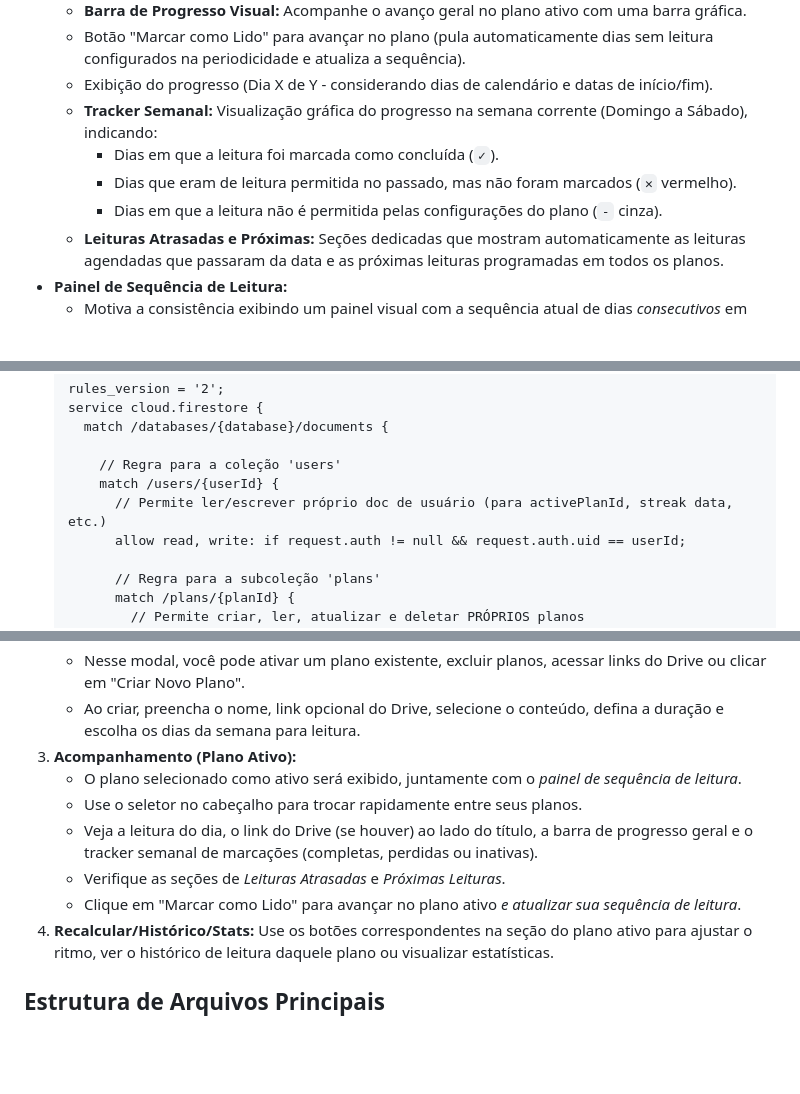
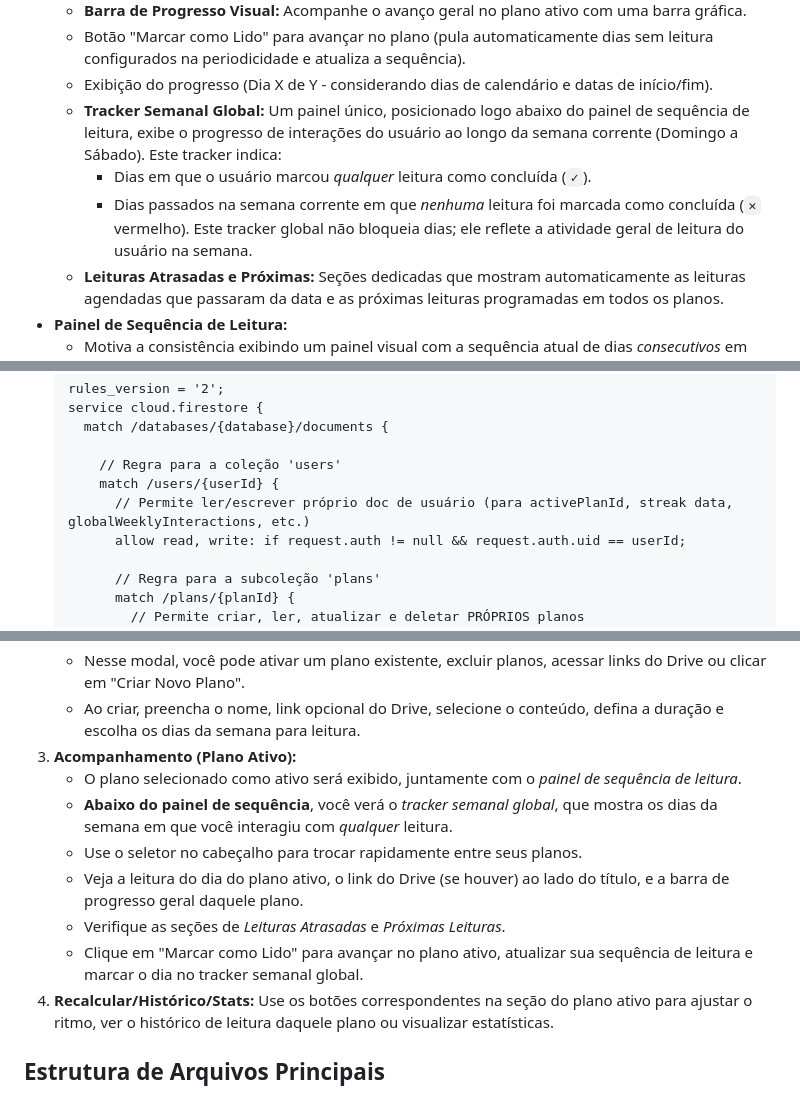
Before and after one commit to Fernnog/Plano-leitura-Biblia, a Markdown page: README.md, 3 parts joined by grey strips. Drawn GitHub-style; blank space fills up the shorter version.

```diff
--- a/README.md
+++ b/README.md
@@ -32,10 +32,12 @@ Este projeto é uma aplicação web interativa que permite aos usuários criar,
     *   **Barra de Progresso Visual:** Acompanhe o avanço geral no plano ativo com uma barra gráfica.
     *   Botão "Marcar como Lido" para avançar no plano (pula automaticamente dias sem leitura configurados na periodicidade e atualiza a sequência).
     *   Exibição do progresso (Dia X de Y - considerando dias de calendário e datas de início/fim).
-    *   **Tracker Semanal:** Visualização gráfica do progresso na semana corrente (Domingo a Sábado), indicando:
-        *   Dias em que a leitura foi marcada como concluída (`✓`).
-        *   Dias que eram de leitura permitida no passado, mas não foram marcados (`✕` vermelho).
-        *   Dias em que a leitura não é permitida pelas configurações do plano (`-` cinza).
+    *   <!-- MODIFICADO -->
+        **Tracker Semanal Global:** Um painel único, posicionado logo abaixo do painel de sequência de leitura, exibe o progresso de interações do usuário ao longo da semana corrente (Domingo a Sábado). Este tracker indica:
+        *   Dias em que o usuário marcou *qualquer* leitura como concluída (`✓`).
+        *   Dias passados na semana corrente em que *nenhuma* leitura foi marcada como concluída (`✕` vermelho).
+        Este tracker global não bloqueia dias; ele reflete a atividade geral de leitura do usuário na semana.
+        <!-- /MODIFICADO -->
     *   **Leituras Atrasadas e Próximas:** Seções dedicadas que mostram automaticamente as leituras agendadas que passaram da data e as próximas leituras programadas em todos os planos.
 *   **Painel de Sequência de Leitura:**
     *   Motiva a consistência exibindo um painel visual com a sequência atual de dias *consecutivos* em que o usuário interagiu com a leitura (usando "Marcar como Lido" em qualquer plano).
@@ -84,7 +86,7 @@ Para executar este projeto localmente ou fazer o deploy, você precisará config
 
         // Regra para a coleção 'users'
         match /users/{userId} {
-          // Permite ler/escrever próprio doc de usuário (para activePlanId, streak data, etc.)
+          // Permite ler/escrever próprio doc de usuário (para activePlanId, streak data, globalWeeklyInteractions, etc.)
           allow read, write: if request.auth != null && request.auth.uid == userId;
 
           // Regra para a subcoleção 'plans'
@@ -115,10 +118,13 @@ Para executar este projeto localmente ou fazer o deploy, você precisará config
     *   Ao criar, preencha o nome, link opcional do Drive, selecione o conteúdo, defina a duração e escolha os dias da semana para leitura.
 3.  **Acompanhamento (Plano Ativo):**
     *   O plano selecionado como ativo será exibido, juntamente com o *painel de sequência de leitura*.
+    *   <!-- MODIFICADO -->
+        **Abaixo do painel de sequência**, você verá o *tracker semanal global*, que mostra os dias da semana em que você interagiu com *qualquer* leitura.
+        <!-- /MODIFICADO -->
     *   Use o seletor no cabeçalho para trocar rapidamente entre seus planos.
-    *   Veja a leitura do dia, o link do Drive (se houver) ao lado do título, a barra de progresso geral e o tracker semanal de marcações (completas, perdidas ou inativas).
+    *   Veja a leitura do dia do plano ativo, o link do Drive (se houver) ao lado do título, e a barra de progresso geral daquele plano.
     *   Verifique as seções de *Leituras Atrasadas* e *Próximas Leituras*.
-    *   Clique em "Marcar como Lido" para avançar no plano ativo *e atualizar sua sequência de leitura*.
+    *   Clique em "Marcar como Lido" para avançar no plano ativo, atualizar sua sequência de leitura e marcar o dia no tracker semanal global.
 4.  **Recalcular/Histórico/Stats:** Use os botões correspondentes na seção do plano ativo para ajustar o ritmo, ver o histórico de leitura daquele plano ou visualizar estatísticas.
 
 ## Estrutura de Arquivos Principais
```
Also changed, not shown: other parts of README.md (+2 -1 lines).
